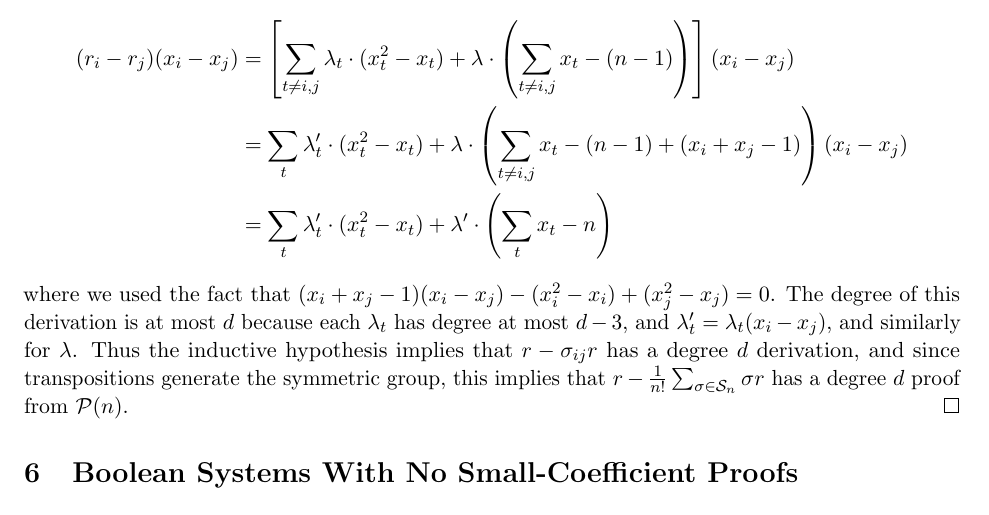
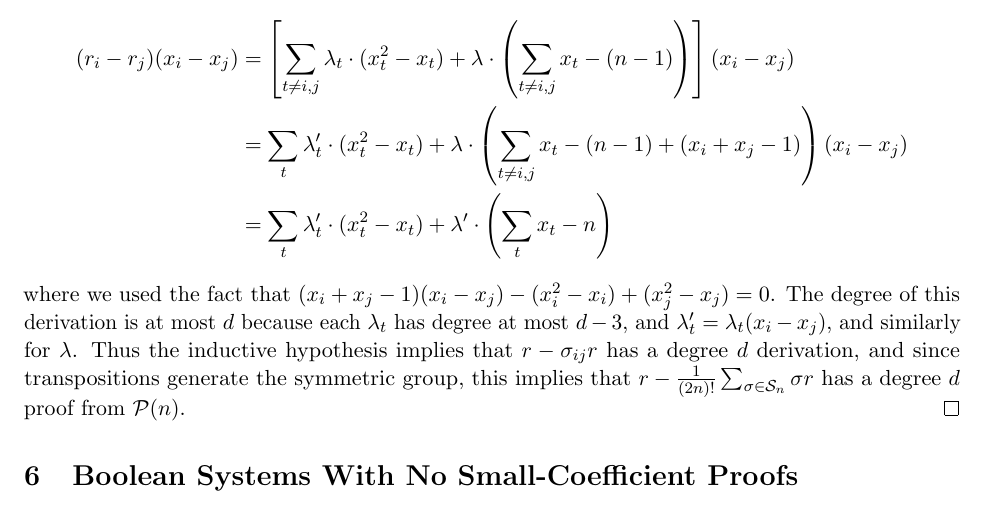
Before and after one commit to bsweitz/SOS_Bit_Complexity, a LaTeX paper (On the Bit Complexity of SOS proofs.tex, which reads files/balance.tex): part of page 8 of 10, cut so that both start at the same text. Compiled offline with pdfLaTeX.

Commit message:
slight cleaning in balance.tex

```diff
--- a/files/balance.tex
+++ b/files/balance.tex
@@ -22,5 +22,5 @@ Now because $r - \sigma_{ij}r$ evalutes to zero on any boolean string with exact
 &= \sum_{t} \lambda'_t \cdot (x_t^2 - x_t) + \lambda \cdot \left(\sum_{t \neq i,j} x_t - (n-1) + (x_i + x_j - 1)\right)(x_i - x_j)\\
 &= \sum_t \lambda'_t \cdot (x_t^2 - x_t) +\lambda' \cdot \left(\sum_t x_t - n\right)
 \end{align*}
-where we used the fact that $(x_i + x_j - 1)(x_i - x_j) - (x_i^2 - x_i) + (x_j^2 - x_j) = 0$. The degree of this derivation is at most $d$ because each $\lambda_t$ has degree at most $d-3$, and $\lambda'_t = \lambda_t(x_i - x_j)$, and similarly for $\lambda$. Thus the inductive hypothesis implies that $r - \sigma_{ij}r$ has a degree $d$ derivation, and since transpositions generate the symmetric group, this implies that $r - \frac{1}{n!}\sum_{\sigma \in \cS_n} \sigma r$ has a degree $d$ proof from $\cP(n)$.
+where we used the fact that $(x_i + x_j - 1)(x_i - x_j) - (x_i^2 - x_i) + (x_j^2 - x_j) = 0$. The degree of this derivation is at most $d$ because each $\lambda_t$ has degree at most $d-3$, and $\lambda'_t = \lambda_t(x_i - x_j)$, and similarly for $\lambda$. Thus the inductive hypothesis implies that $r - \sigma_{ij}r$ has a degree $d$ derivation, and since transpositions generate the symmetric group, this implies that $r - \frac{1}{(2n)!}\sum_{\sigma \in \cS_n} \sigma r$ has a degree $d$ proof from $\cP(n)$.
 \end{proof}
```
Also changed, not shown: files/balance.tex (2 more changed lines).
